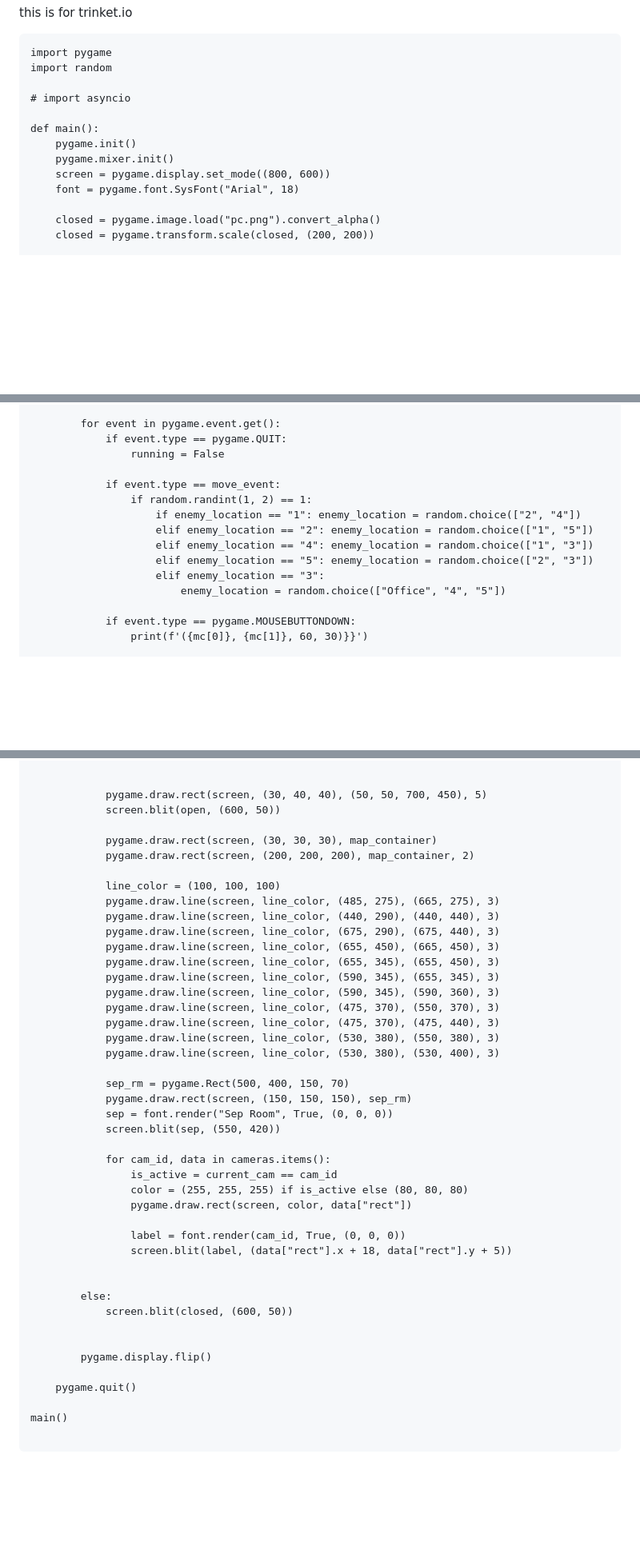
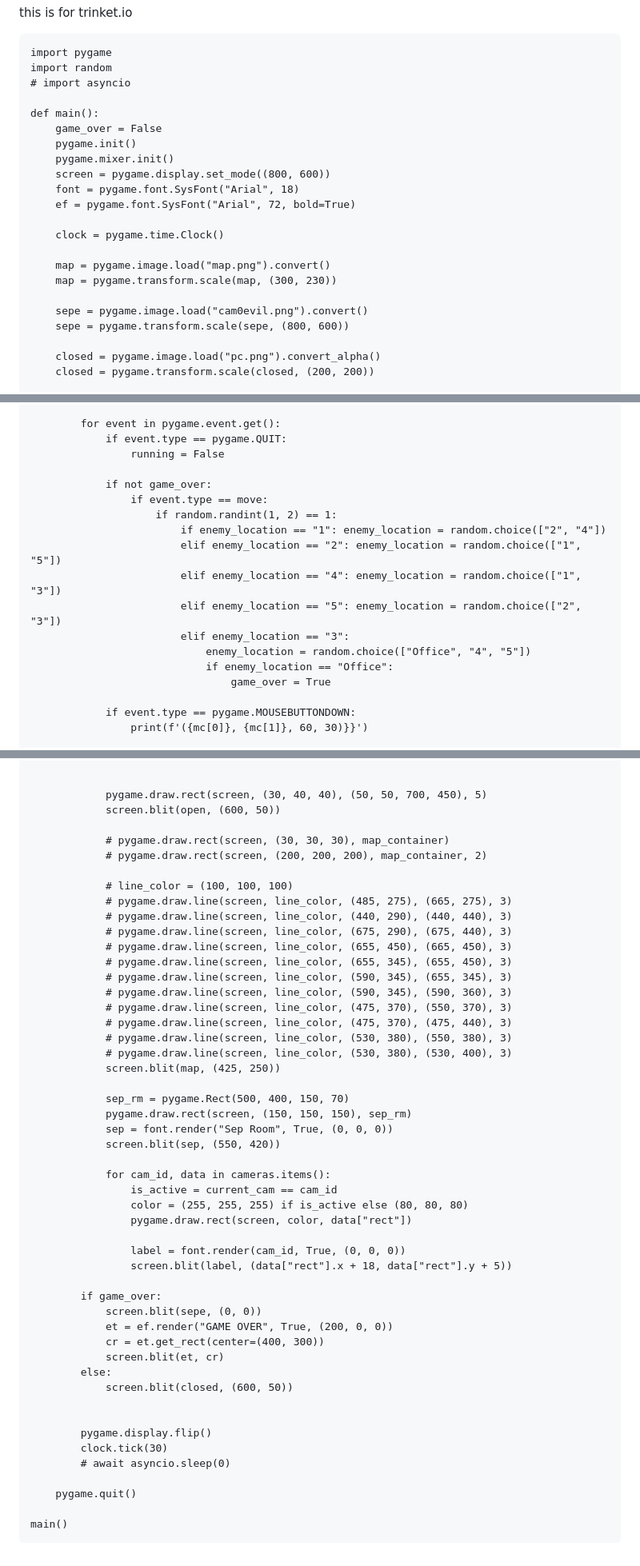
Before and after one commit to kylel3769/apcsa-freedom-project, a Markdown page: game/code.md, 3 parts joined by grey strips. Shown at 80% size. Drawn GitHub-style; blank space fills up the shorter version.

````diff
--- a/game/code.md
+++ b/game/code.md
@@ -3,14 +3,23 @@ this is for trinket.io
 ```
 import pygame
 import random
-
 # import asyncio
 
 def main():
+    game_over = False
     pygame.init()
     pygame.mixer.init()
     screen = pygame.display.set_mode((800, 600))
     font = pygame.font.SysFont("Arial", 18)
+    ef = pygame.font.SysFont("Arial", 72, bold=True)
+
+    clock = pygame.time.Clock()
+
+    map = pygame.image.load("map.png").convert()
+    map = pygame.transform.scale(map, (300, 230))
+
+    sepe = pygame.image.load("cam0evil.png").convert()
+    sepe = pygame.transform.scale(sepe, (800, 600))
 
     closed = pygame.image.load("pc.png").convert_alpha()
     closed = pygame.transform.scale(closed, (200, 200))
@@ -73,14 +82,17 @@ def main():
             if event.type == pygame.QUIT:
                 running = False
 
-            if event.type == move_event:
-                if random.randint(1, 2) == 1:
-                    if enemy_location == "1": enemy_location = random.choice(["2", "4"])
-                    elif enemy_location == "2": enemy_location = random.choice(["1", "5"])
-                    elif enemy_location == "4": enemy_location = random.choice(["1", "3"])
-                    elif enemy_location == "5": enemy_location = random.choice(["2", "3"])
-                    elif enemy_location == "3":
-                        enemy_location = random.choice(["Office", "4", "5"])
+            if not game_over:
+                if event.type == move:
+                    if random.randint(1, 2) == 1:
+                        if enemy_location == "1": enemy_location = random.choice(["2", "4"])
+                        elif enemy_location == "2": enemy_location = random.choice(["1", "5"])
+                        elif enemy_location == "4": enemy_location = random.choice(["1", "3"])
+                        elif enemy_location == "5": enemy_location = random.choice(["2", "3"])
+                        elif enemy_location == "3":
+                            enemy_location = random.choice(["Office", "4", "5"])
+                            if enemy_location == "Office":
+                                game_over = True
 
             if event.type == pygame.MOUSEBUTTONDOWN:
                 print(f'({mc[0]}, {mc[1]}, 60, 30)}}')
@@ -108,21 +120,22 @@ def main():
             pygame.draw.rect(screen, (30, 40, 40), (50, 50, 700, 450), 5)
             screen.blit(open, (600, 50))
 
-            pygame.draw.rect(screen, (30, 30, 30), map_container)
-            pygame.draw.rect(screen, (200, 200, 200), map_container, 2)
+            # pygame.draw.rect(screen, (30, 30, 30), map_container)
+            # pygame.draw.rect(screen, (200, 200, 200), map_container, 2)
 
-            line_color = (100, 100, 100)
-            pygame.draw.line(screen, line_color, (485, 275), (665, 275), 3)
-            pygame.draw.line(screen, line_color, (440, 290), (440, 440), 3)
-            pygame.draw.line(screen, line_color, (675, 290), (675, 440), 3)
-            pygame.draw.line(screen, line_color, (655, 450), (665, 450), 3)
-            pygame.draw.line(screen, line_color, (655, 345), (655, 450), 3)
-            pygame.draw.line(screen, line_color, (590, 345), (655, 345), 3)
-            pygame.draw.line(screen, line_color, (590, 345), (590, 360), 3)
-            pygame.draw.line(screen, line_color, (475, 370), (550, 370), 3)
-            pygame.draw.line(screen, line_color, (475, 370), (475, 440), 3)
-            pygame.draw.line(screen, line_color, (530, 380), (550, 380), 3)
-            pygame.draw.line(screen, line_color, (530, 380), (530, 400), 3)
+            # line_color = (100, 100, 100)
+            # pygame.draw.line(screen, line_color, (485, 275), (665, 275), 3)
+            # pygame.draw.line(screen, line_color, (440, 290), (440, 440), 3)
+            # pygame.draw.line(screen, line_color, (675, 290), (675, 440), 3)
+            # pygame.draw.line(screen, line_color, (655, 450), (665, 450), 3)
+            # pygame.draw.line(screen, line_color, (655, 345), (655, 450), 3)
+            # pygame.draw.line(screen, line_color, (590, 345), (655, 345), 3)
+            # pygame.draw.line(screen, line_color, (590, 345), (590, 360), 3)
+            # pygame.draw.line(screen, line_color, (475, 370), (550, 370), 3)
+            # pygame.draw.line(screen, line_color, (475, 370), (475, 440), 3)
+            # pygame.draw.line(screen, line_color, (530, 380), (550, 380), 3)
+            # pygame.draw.line(screen, line_color, (530, 380), (530, 400), 3)
+            screen.blit(map, (425, 250))
 
             sep_rm = pygame.Rect(500, 400, 150, 70)
             pygame.draw.rect(screen, (150, 150, 150), sep_rm)
@@ -137,15 +150,20 @@ def main():
                 label = font.render(cam_id, True, (0, 0, 0))
                 screen.blit(label, (data["rect"].x + 18, data["rect"].y + 5))
 
-
+        if game_over:
+            screen.blit(sepe, (0, 0))
+            et = ef.render("GAME OVER", True, (200, 0, 0))
+            cr = et.get_rect(center=(400, 300))
+            screen.blit(et, cr)
         else:
             screen.blit(closed, (600, 50))
 
 
         pygame.display.flip()
+        clock.tick(30)
+        # await asyncio.sleep(0)
 
     pygame.quit()
 
 main()
-
 ```
````
Also changed, not shown: other parts of game/code.md (+1 -1 lines).
